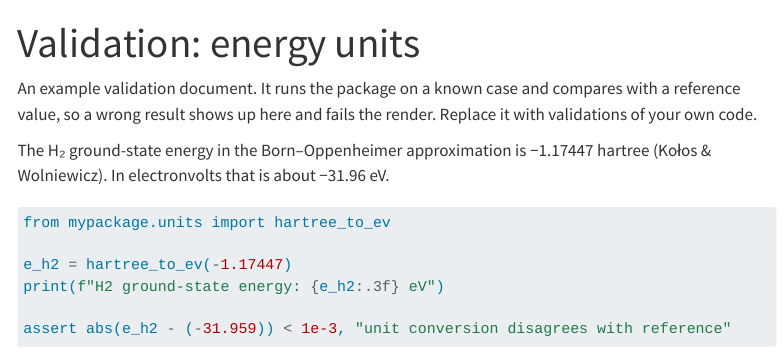
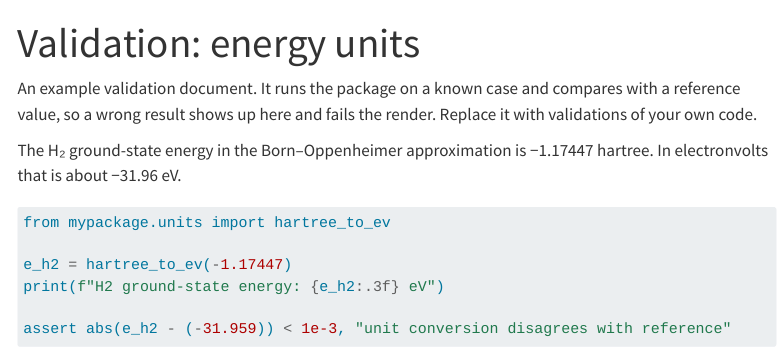
Before and after one commit to tolborg-group/agentic-package-template, a Quarto document (docs/validation/units.qmd): the page in a window 1100 px wide, from its top. Rendered offline with R 4.5, knitr and Pandoc in place of Quarto, with nearby package versions; some code elsewhere in the file could not run offline; menus at the side of the page are left out.

Commit message:
Small edits to validation example.

````diff
--- a/docs/validation/units.qmd
+++ b/docs/validation/units.qmd
@@ -7,7 +7,7 @@ compares with a reference value, so a wrong result shows up here and fails the
 render. Replace it with validations of your own code.
 
 The H₂ ground-state energy in the Born–Oppenheimer approximation is
-−1.17447 hartree (Kołos & Wolniewicz). In electronvolts that is about −31.96 eV.
+−1.17447 hartree. In electronvolts that is about −31.96 eV.
 
 ```{python}
 from mypackage.units import hartree_to_ev
````
